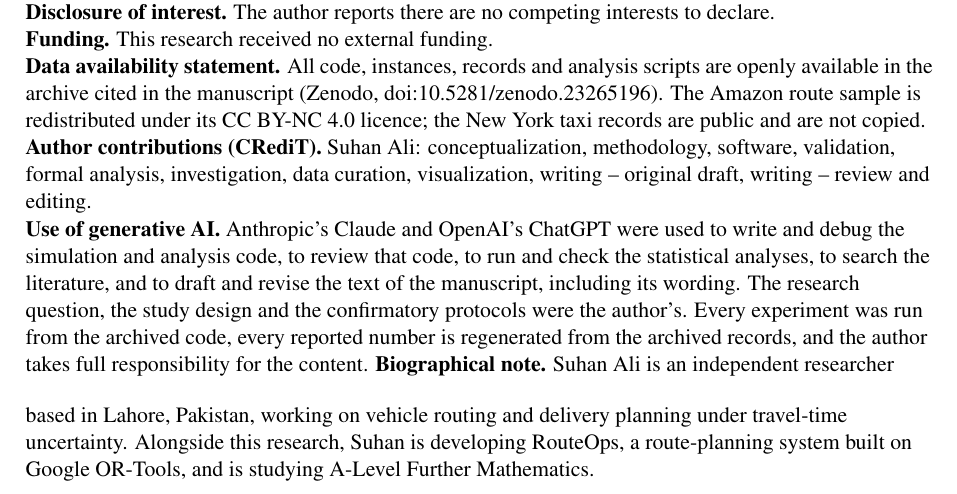
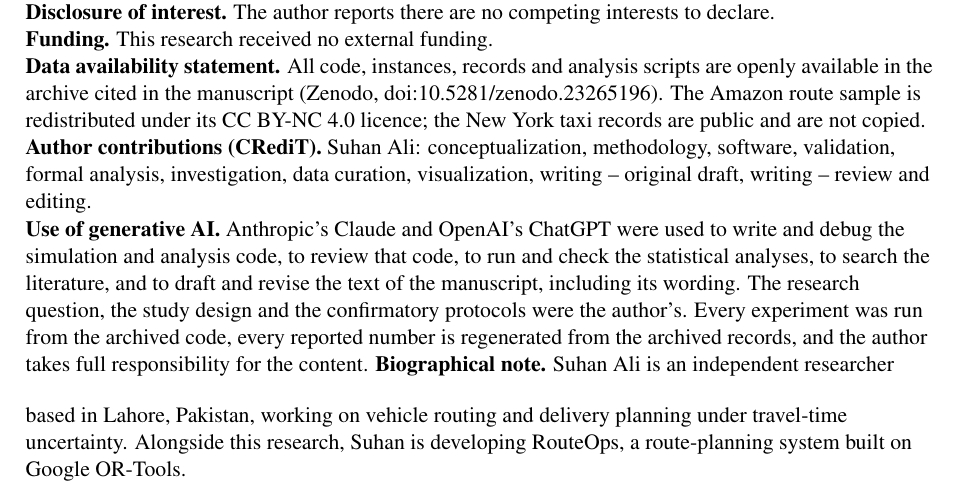
Before and after one commit to suhan10productions/reliability-screened-routing, a LaTeX document (paper_ijss/title_page.tex): part of the page, cut so that both start at the same text. Compiled offline with pdfLaTeX.

Commit message:
Title page: shorten biographical note

```diff
--- a/paper_ijss/title_page.tex
+++ b/paper_ijss/title_page.tex
@@ -48,6 +48,6 @@ the content.
 \textbf{Biographical note.} Suhan Ali is an independent researcher based in Lahore,
 Pakistan, working on vehicle routing and delivery planning under travel-time
 uncertainty. Alongside this research, Suhan is developing RouteOps, a route-planning
-system built on Google OR-Tools, and is studying A-Level Further Mathematics.
+system built on Google OR-Tools.
 \end{flushleft}
 \end{document}
```
Also changed, not shown: paper_ijss/title_page.pdf.
